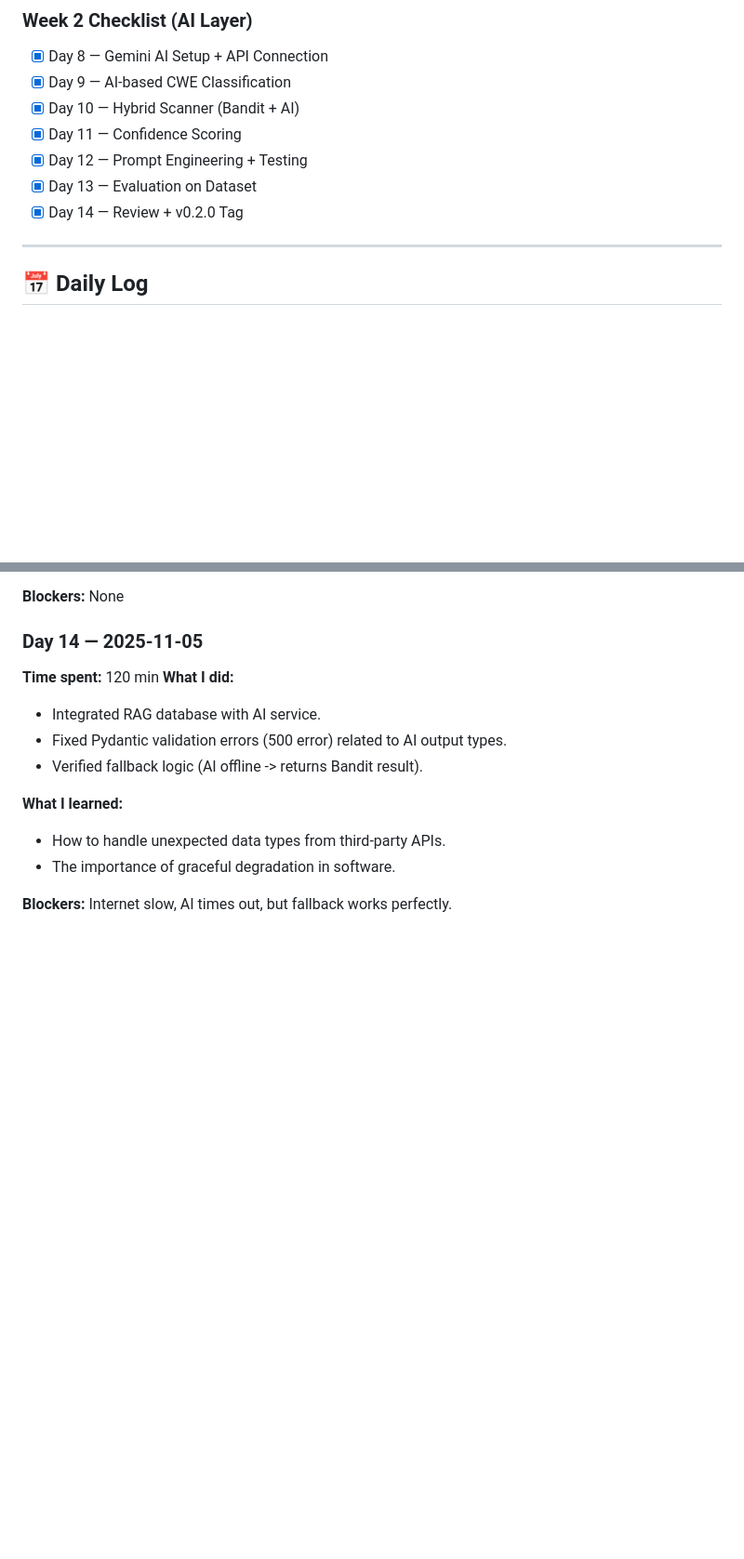
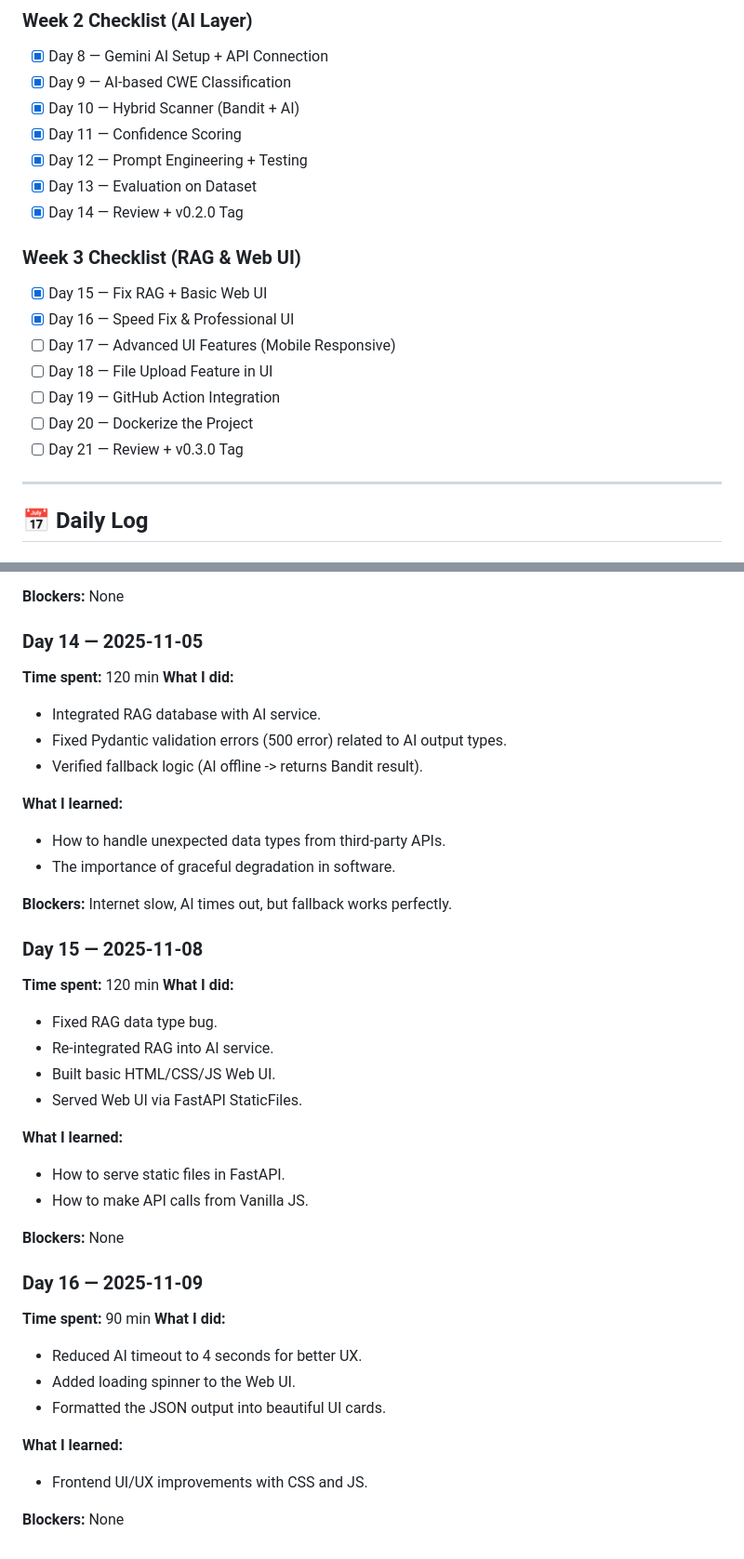
Before and after one commit to itsmekashif295-dotcom/ai-codeguard, a Markdown page: PROGRESS.md, 2 parts joined by grey strips. Shown at 93% size. Rendered like a GitHub page; blank space fills up the shorter version.

Commit message:
docs: add week 3 checklist and day 15-16 logs

```diff
--- a/PROGRESS.md
+++ b/PROGRESS.md
@@ -23,6 +23,15 @@
 - [x] Day 12 — Prompt Engineering + Testing
 - [x] Day 13 — Evaluation on Dataset
 - [x] Day 14 — Review + v0.2.0 Tag
+
+### Week 3 Checklist (RAG & Web UI)
+- [x] Day 15 — Fix RAG + Basic Web UI
+- [x] Day 16 — Speed Fix & Professional UI
+- [ ] Day 17 — Advanced UI Features (Mobile Responsive)
+- [ ] Day 18 — File Upload Feature in UI
+- [ ] Day 19 — GitHub Action Integration
+- [ ] Day 20 — Dockerize the Project
+- [ ] Day 21 — Review + v0.3.0 Tag
 
 ---
 
@@ -223,3 +232,30 @@
 - The importance of graceful degradation in software.
 
 **Blockers:** Internet slow, AI times out, but fallback works perfectly.
+
+
+### Day 15 — 2025-11-08
+**Time spent:** 120 min
+**What I did:**
+- Fixed RAG data type bug.
+- Re-integrated RAG into AI service.
+- Built basic HTML/CSS/JS Web UI.
+- Served Web UI via FastAPI StaticFiles.
+
+**What I learned:**
+- How to serve static files in FastAPI.
+- How to make API calls from Vanilla JS.
+
+**Blockers:** None
+
+### Day 16 — 2025-11-09
+**Time spent:** 90 min
+**What I did:**
+- Reduced AI timeout to 4 seconds for better UX.
+- Added loading spinner to the Web UI.
+- Formatted the JSON output into beautiful UI cards.
+
+**What I learned:**
+- Frontend UI/UX improvements with CSS and JS.
+
+**Blockers:** None
```
